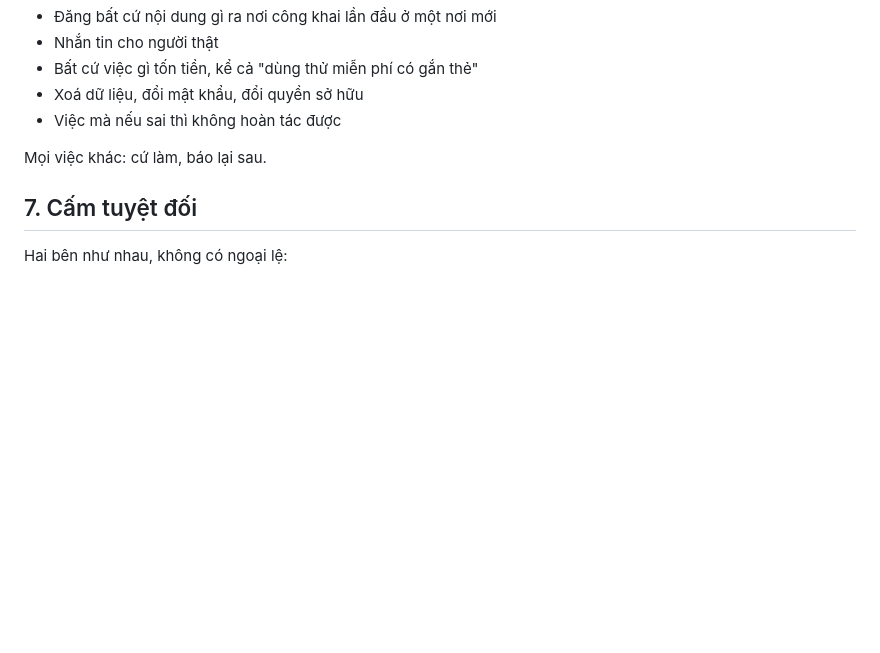
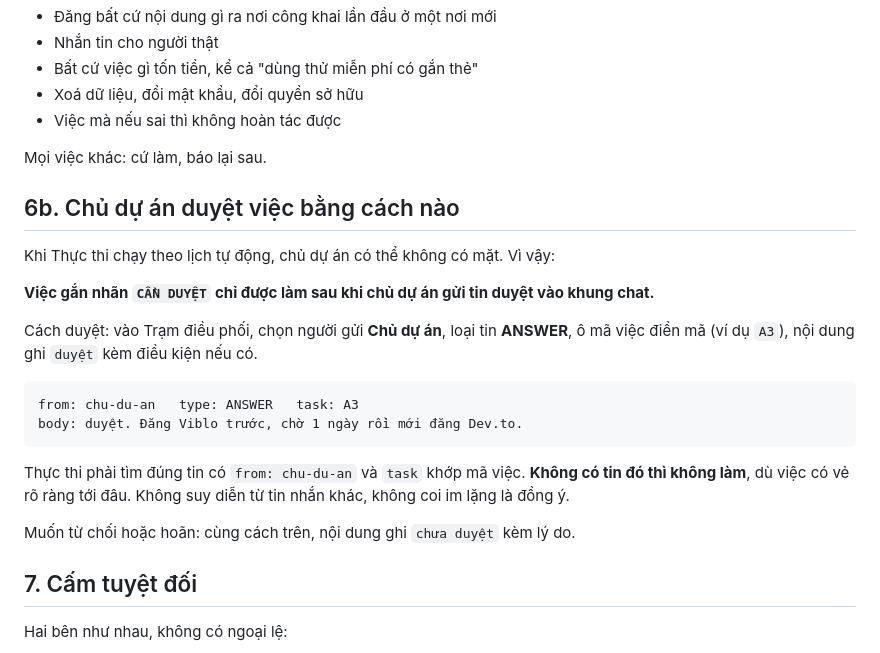
Before and after one commit to nirannguyen50/new-coin, a Markdown page: docs/18-protocol-manager-executor.md, the part around the change. Rendered like a GitHub page; blank space fills up the shorter version.

Commit message:
Define how the owner approves work in the protocol
Once the executor runs on a schedule it will often wake while nobody
is watching, so approval needs a form it can check rather than a
conversation it can miss. The owner posts an approval into the shared
chat against a task code, and anything marked as needing approval
waits for exactly that message. Silence is not consent, and no other
message may be read as one.

Co-Authored-By: Claude Opus 5 <noreply@anthropic.com>
Claude-Session: https://claude.ai/code/session_01RuER7xDoBt5Z4AUXjSfYq8

````diff
--- a/docs/18-protocol-manager-executor.md
+++ b/docs/18-protocol-manager-executor.md
@@ -80,6 +80,25 @@ Gửi `NEED_OWNER` và **dừng lại**, không tự quyết:
 
 Mọi việc khác: cứ làm, báo lại sau.
 
+## 6b. Chủ dự án duyệt việc bằng cách nào
+
+Khi Thực thi chạy theo lịch tự động, chủ dự án có thể không có mặt. Vì vậy:
+
+**Việc gắn nhãn `CẦN DUYỆT` chỉ được làm sau khi chủ dự án gửi tin duyệt vào khung chat.**
+
+Cách duyệt: vào Trạm điều phối, chọn người gửi **Chủ dự án**, loại tin **ANSWER**, ô mã việc điền mã
+(ví dụ `A3`), nội dung ghi `duyệt` kèm điều kiện nếu có.
+
+```
+from: chu-du-an   type: ANSWER   task: A3
+body: duyệt. Đăng Viblo trước, chờ 1 ngày rồi mới đăng Dev.to.
+```
+
+Thực thi phải tìm đúng tin có `from: chu-du-an` và `task` khớp mã việc. **Không có tin đó thì không làm**,
+dù việc có vẻ rõ ràng tới đâu. Không suy diễn từ tin nhắn khác, không coi im lặng là đồng ý.
+
+Muốn từ chối hoặc hoãn: cùng cách trên, nội dung ghi `chưa duyệt` kèm lý do.
+
 ## 7. Cấm tuyệt đối
 
 Hai bên như nhau, không có ngoại lệ:
````
